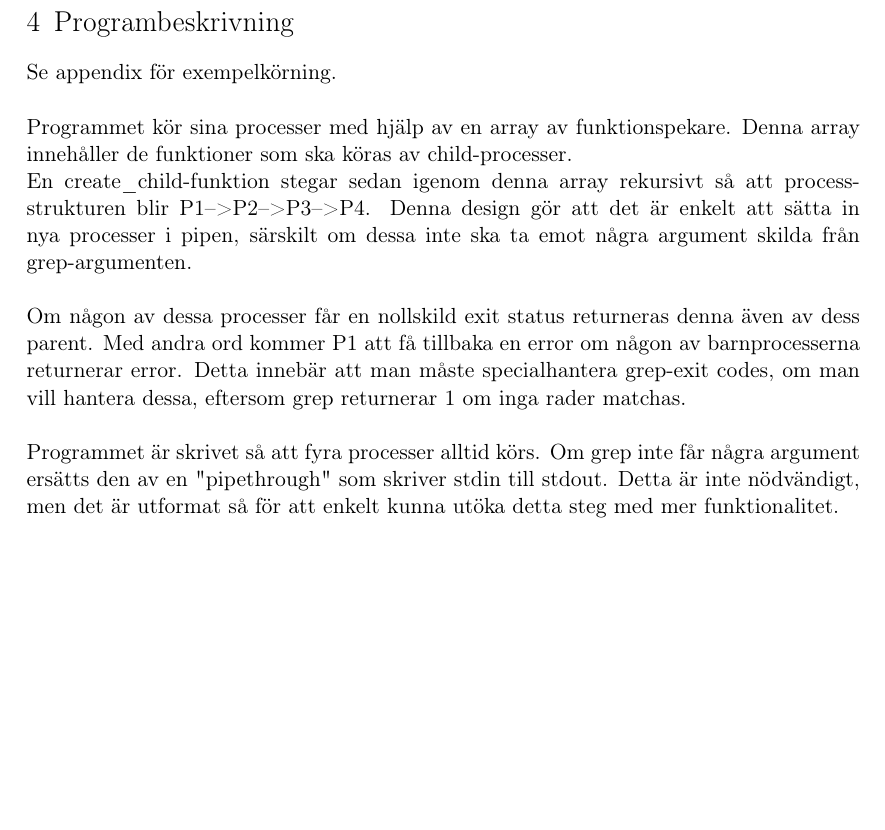
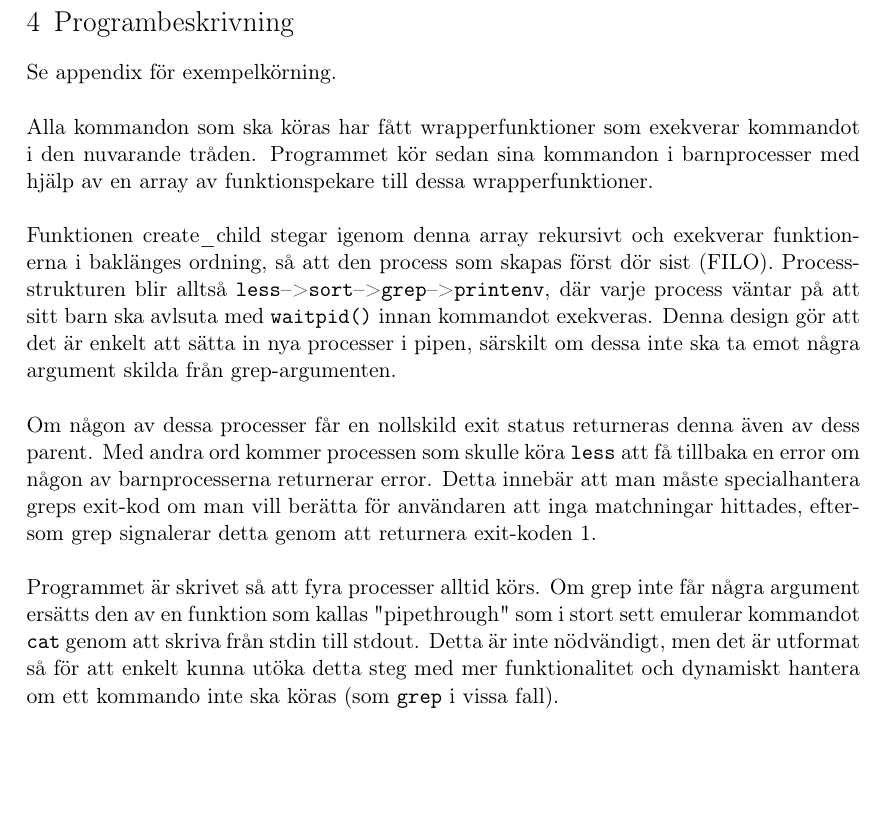
Before and after one commit to MGM-KTH/pipe, a LaTeX document (report/lab1.tex): part of page 4 of 6, cut so that both start at the same text. Compiled offline with pdfLaTeX.

Commit message:
rewrite of program description

```diff
--- a/report/lab1.tex
+++ b/report/lab1.tex
@@ -234,24 +234,35 @@ Se appendix för exempelkörning.\\
 %algoritmer, i ditt program.''
 
 % Detta är bara lite notes.
-Programmet kör sina processer med hjälp av en array av funktionspekare. Denna
-array innehåller de funktioner som ska köras av child-processer.
+Alla kommandon som ska köras har fått wrapperfunktioner som exekverar kommandot
+i den nuvarande tråden.
+Programmet kör sedan sina kommandon i barnprocesser med hjälp av en array av
+funktionspekare till dessa wrapperfunktioner.
+\\
 
-En create\_child-funktion stegar sedan igenom denna array rekursivt så att
-process-strukturen blir P1-->P2-->P3-->P4. Denna design gör att det är enkelt
-att sätta in nya processer i pipen, särskilt om dessa inte ska ta emot några
-argument skilda från grep-argumenten.\\ % nåt sånt-ish...
+Funktionen create\_child stegar igenom denna array rekursivt och exekverar
+funktionerna i baklänges ordning, så att den process som skapas först dör sist
+(FILO). Process-strukturen blir alltså |less|-->|sort|-->|grep|-->|printenv|,
+där varje process väntar på att sitt barn ska avlsuta med |waitpid()| innan
+kommandot exekveras. Denna design gör att det är enkelt att sätta in nya
+processer i pipen, särskilt om dessa inte ska ta emot några argument skilda
+från grep-argumenten.
+\\ % nåt sånt-ish...
 
 Om någon av dessa processer får en nollskild exit status returneras denna även
-av dess parent. Med andra ord kommer P1 att få tillbaka en error om någon av
-barnprocesserna returnerar error. Detta innebär att man måste specialhantera
-grep-exit codes, om man vill hantera dessa, eftersom grep returnerar 1 om inga
-rader matchas.\\ % ska vi skriva sånt här?
+av dess parent. Med andra ord kommer processen som skulle köra |less| att få
+tillbaka en error om någon av barnprocesserna returnerar error.
+Detta innebär att man måste specialhantera greps exit-kod om man vill berätta
+för användaren att inga matchningar hittades, eftersom grep signalerar detta
+genom att returnera exit-koden 1.
+\\ % ska vi skriva sånt här?
 
 Programmet är skrivet så att fyra processer alltid körs. Om grep inte får
-några argument ersätts den av en "pipethrough" som skriver stdin till stdout.
+några argument ersätts den av en funktion som kallas "pipethrough" som i stort
+sett emulerar kommandot |cat| genom att skriva från stdin till stdout.
 Detta är inte nödvändigt, men det är utformat så för att enkelt kunna utöka
-detta steg med mer funktionalitet.
+detta steg med mer funktionalitet och dynamiskt hantera om ett kommando inte
+ska köras (som |grep| i vissa fall).
 
 
 \newpage
```
